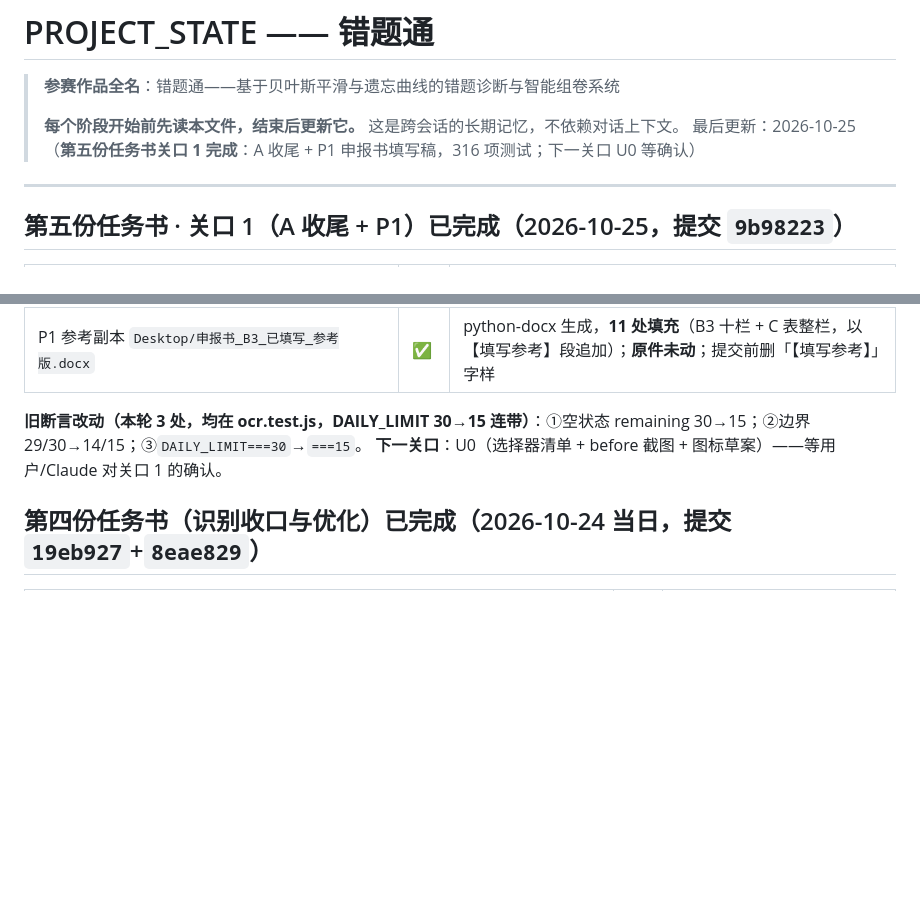
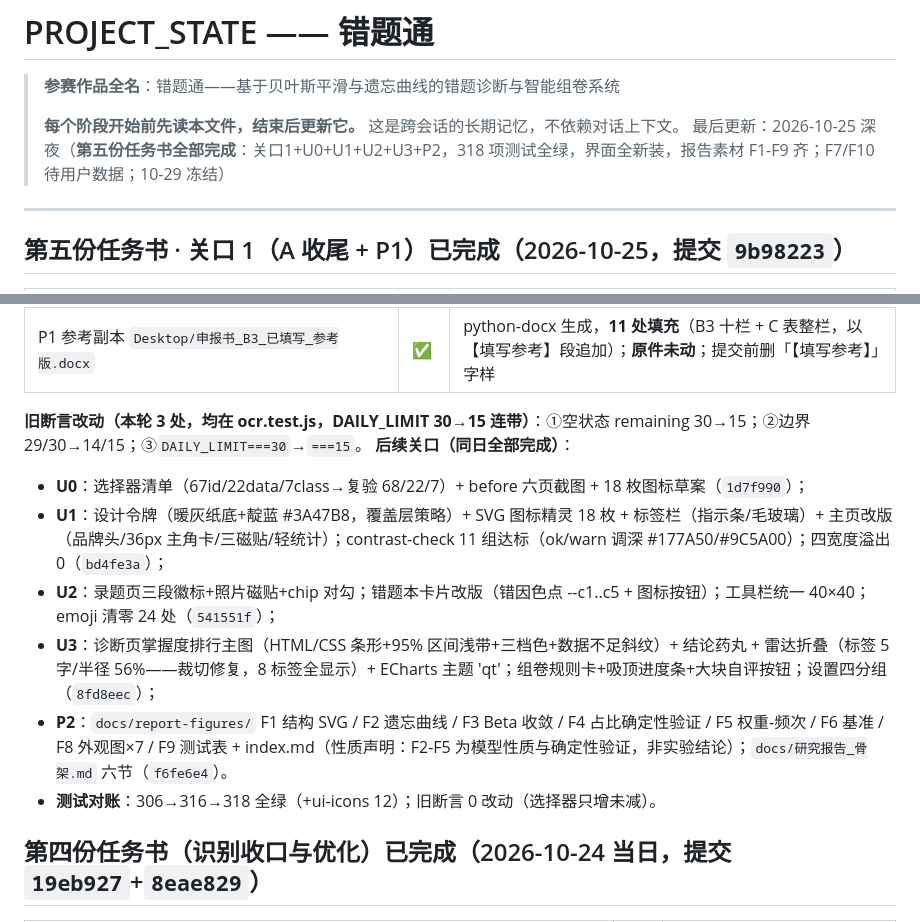
Before and after one commit to yvdaoyin-ux/cuotitong, a Markdown page: PROJECT_STATE.md, 2 parts joined by grey strips. Rendered like a GitHub page; blank space fills up the shorter version.

Commit message:
收尾：PROJECT_STATE/AGENTS 第五份任务书全部完成状态（318 测试、F1-F9 齐）

```diff
--- a/PROJECT_STATE.md
+++ b/PROJECT_STATE.md
@@ -3,7 +3,7 @@
 > **参赛作品全名**：错题通——基于贝叶斯平滑与遗忘曲线的错题诊断与智能组卷系统
 >
 > **每个阶段开始前先读本文件，结束后更新它。** 这是跨会话的长期记忆，不依赖对话上下文。
-> 最后更新：2026-10-25（**第五份任务书关口 1 完成**：A 收尾 + P1 申报书填写稿，316 项测试；下一关口 U0 等确认）
+> 最后更新：2026-10-25 深夜（**第五份任务书全部完成**：关口1+U0+U1+U2+U3+P2，318 项测试全绿，界面全新装，报告素材 F1-F9 齐；F7/F10 待用户数据；10-29 冻结）
 
 ---
 
@@ -20,7 +20,13 @@
 | P1 参考副本 `Desktop/申报书_B3_已填写_参考版.docx` | ✅ | python-docx 生成，**11 处填充**（B3 十栏 + C 表整栏，以【填写参考】段追加）；**原件未动**；提交前删「【填写参考】」字样 |
 
 **旧断言改动（本轮 3 处，均在 ocr.test.js，DAILY_LIMIT 30→15 连带）**：①空状态 remaining 30→15；②边界 29/30→14/15；③`DAILY_LIMIT===30`→`===15`。
-**下一关口**：U0（选择器清单 + before 截图 + 图标草案）——等用户/Claude 对关口 1 的确认。
+**后续关口（同日全部完成）**：
+- **U0**：选择器清单（67id/22data/7class→复验 68/22/7）+ before 六页截图 + 18 枚图标草案（`1d7f990`）；
+- **U1**：设计令牌（暖灰纸底+靛蓝 #3A47B8，覆盖层策略）+ SVG 图标精灵 18 枚 + 标签栏（指示条/毛玻璃）+ 主页改版（品牌头/36px 主角卡/三磁贴/轻统计）；contrast-check 11 组达标（ok/warn 调深 #177A50/#9C5A00）；四宽度溢出 0（`bd4fe3a`）；
+- **U2**：录题页三段徽标+照片磁贴+chip 对勾；错题本卡片改版（错因色点 --c1..c5 + 图标按钮）；工具栏统一 40×40；emoji 清零 24 处（`541551f`）；
+- **U3**：诊断页掌握度排行主图（HTML/CSS 条形+95% 区间浅带+三档色+数据不足斜纹）+ 结论药丸 + 雷达折叠（标签 5 字/半径 56%——裁切修复，8 标签全显示）+ ECharts 主题 'qt'；组卷规则卡+吸顶进度条+大块自评按钮；设置四分组（`8fd8eec`）；
+- **P2**：`docs/report-figures/` F1 结构 SVG / F2 遗忘曲线 / F3 Beta 收敛 / F4 占比确定性验证 / F5 权重-频次 / F6 基准 / F8 外观图×7 / F9 测试表 + index.md（性质声明：F2-F5 为模型性质与确定性验证，非实验结论）；`docs/研究报告_骨架.md` 六节（`f6fe6e4`）。
+- **测试对账**：306→316→318 全绿（+ui-icons 12）；旧断言 0 改动（选择器只增未减）。
 
 ## 第四份任务书（识别收口与优化）已完成（2026-10-24 当日，提交 `19eb927`+`8eae829`）
 
```
Also changed, not shown: AGENTS.md (+2 -2 lines).
